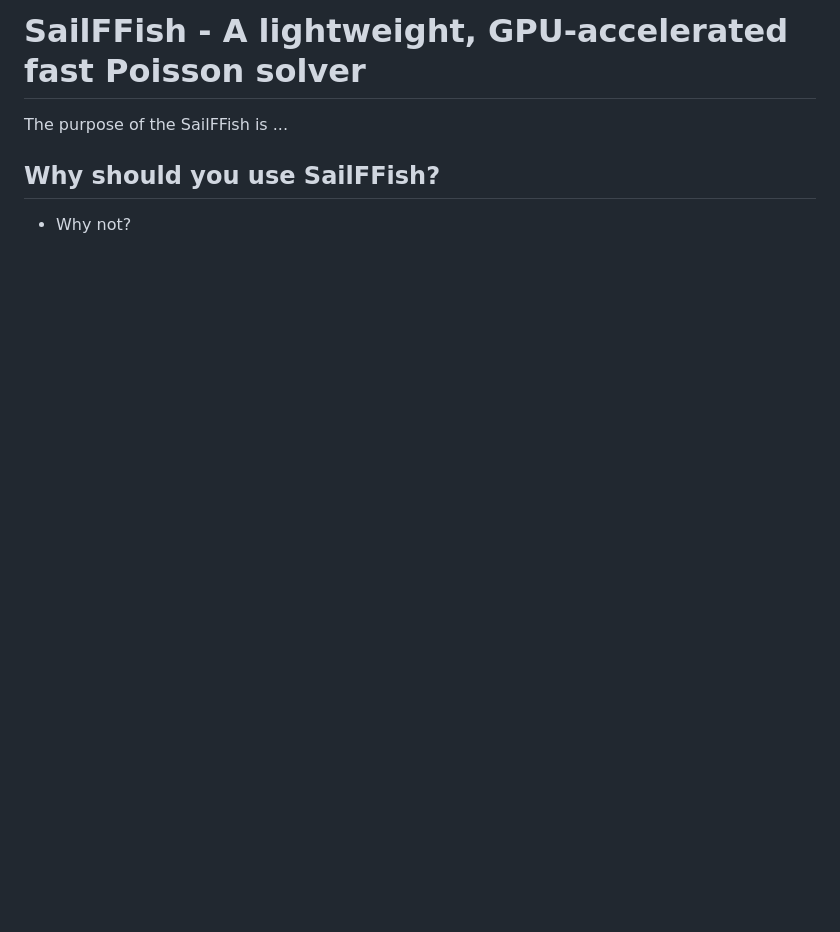
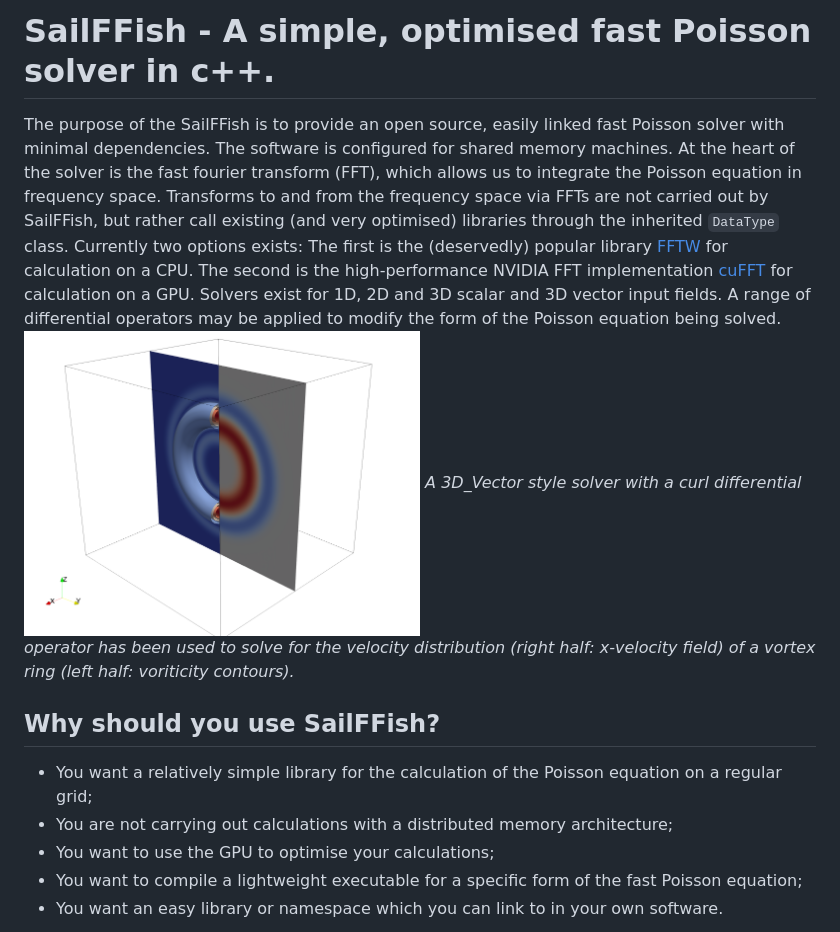
Before and after one commit to ZeppSav/SailFFish, a Markdown page: README.md, the part around one of its changes. Drawn GitHub-style; blank space fills up the shorter version.

```diff
--- a/README.md
+++ b/README.md
@@ -1,7 +1,20 @@
-# SailFFish - A lightweight, GPU-accelerated fast Poisson solver
+# SailFFish - A simple, optimised fast Poisson solver in c++.
 
-The purpose of the SailFFish is ...
+The purpose of the SailFFish is to provide an open source, easily linked fast Poisson solver with minimal
+dependencies. The software is configured for shared memory machines.
+At the heart of the solver is the fast fourier transform (FFT), which allows us to integrate the Poisson equation in frequency space.
+Transforms to and from the frequency space via FFTs are not carried out by SailFFish,
+but rather call existing (and very optimised) libraries through the inherited `DataType` class.
+Currently two options exists: The first is the (deservedly) popular library [FFTW](https://www.fftw.org/) for calculation on a CPU.
+The second is the high-performance NVIDIA FFT implementation [cuFFT](https://docs.nvidia.com/cuda/cufft/index.html) for calculation on a GPU.
+Solvers exist for 1D, 2D and 3D scalar and 3D vector input fields. A range of differential operators may be applied to modify the form of the Poisson equation being solved.
+<img src="/img/Ring_Omega_Vel.png" width=50% height=50%>
+*A 3D_Vector style solver with a curl differential operator has been used to solve for the velocity distribution (right half: x-velocity field) of a vortex ring (left half: voriticity contours).*
 
 ## Why should you use SailFFish?
-* Why not?
+* You want a relatively simple library for the calculation of the Poisson equation on a regular grid;
+* You are not carrying out calculations with a distributed memory architecture;
+* You want to use the GPU to optimise your calculations;
+* You want to compile a lightweight executable for a specific form of the fast Poisson equation;
+* You want an easy library or namespace which you can link to in your own software.
 
```
Also changed, not shown: other parts of README.md (+40 -4 lines), img/Arch.png (added), 7 other files.
